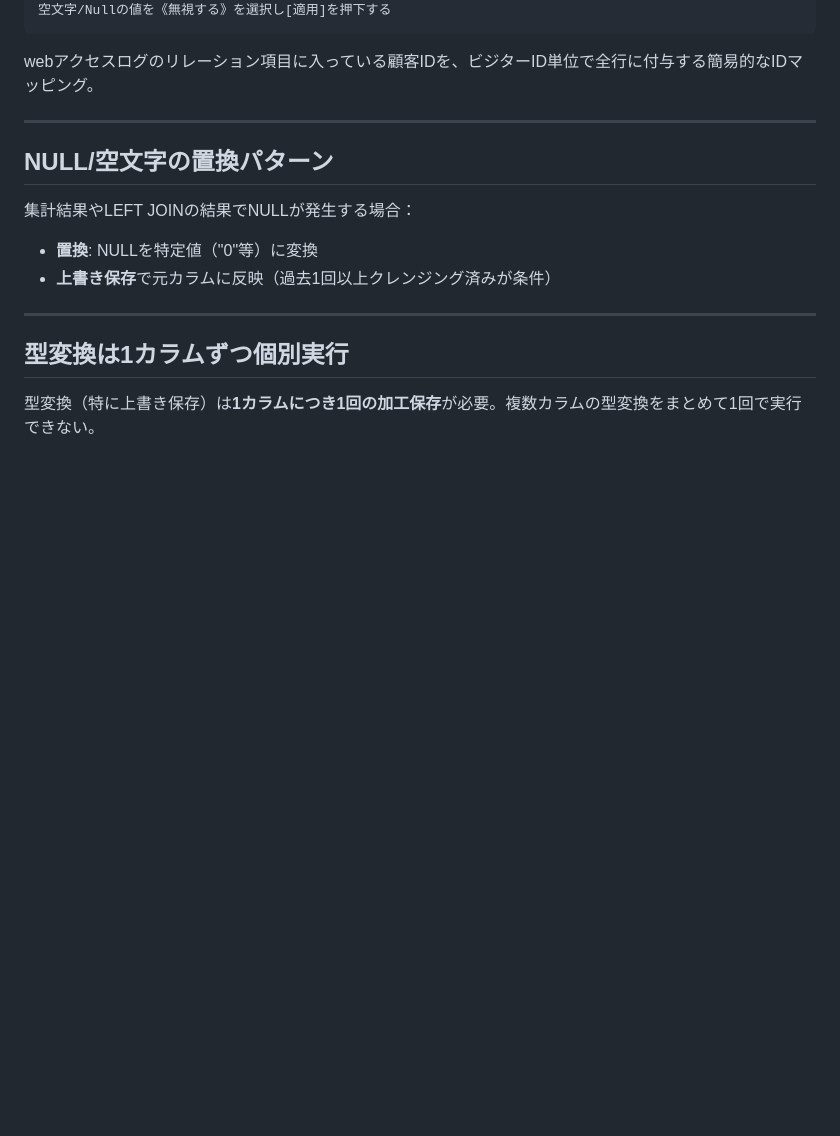
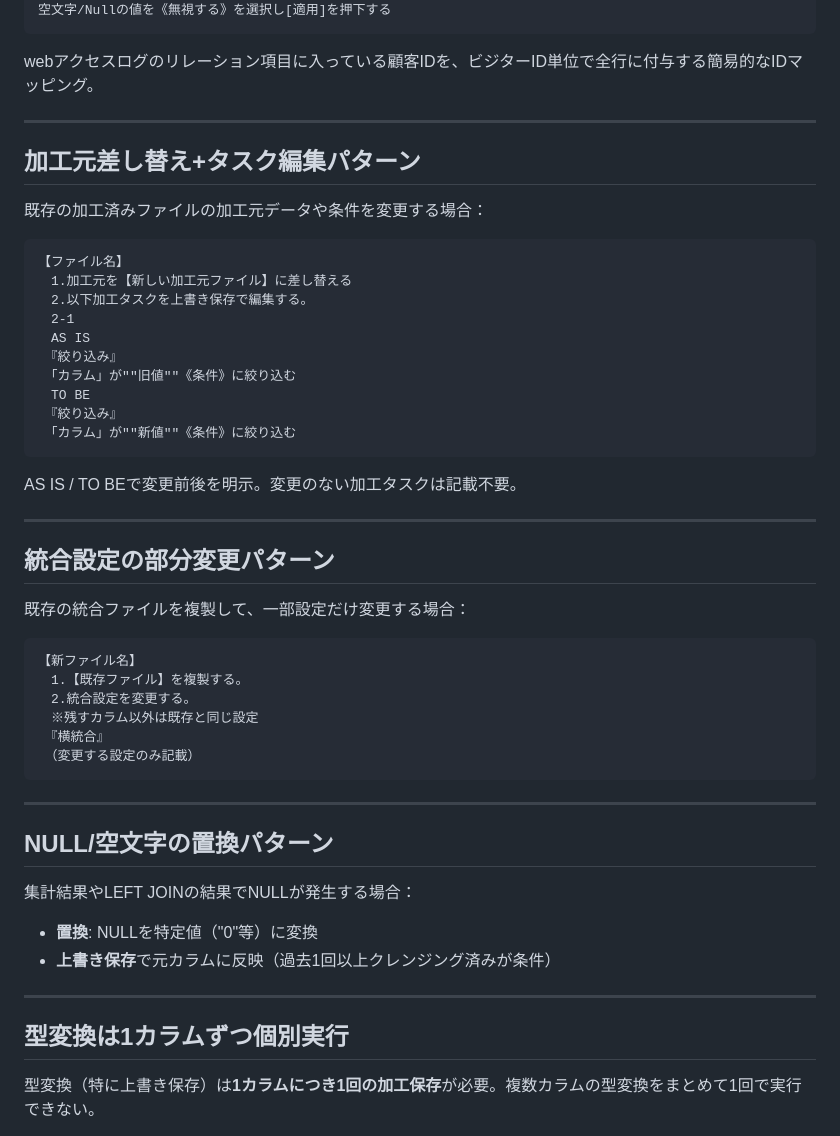
Before and after one commit to cs-kyoutu/data-palette-builder, a Markdown page: skills/design_patterns.md, the part around the change. Rendered like a GitHub page; blank space fills up the shorter version.

Commit message:
ナレッジ追加: 加工元差し替え+タスク編集(AS IS/TO BE)/統合設定部分変更パターン
Co-Authored-By: Claude Opus 4.6 (1M context) <noreply@anthropic.com>

````diff
--- a/skills/design_patterns.md
+++ b/skills/design_patterns.md
@@ -636,6 +636,42 @@ webアクセスログのリレーション項目に入っている顧客IDを、
 
 ---
 
+## 加工元差し替え+タスク編集パターン
+
+既存の加工済みファイルの加工元データや条件を変更する場合：
+
+```
+【ファイル名】
+　1.加工元を【新しい加工元ファイル】に差し替える
+　2.以下加工タスクを上書き保存で編集する。
+　2-1
+　AS IS
+　『絞り込み』
+　「カラム」が""旧値""《条件》に絞り込む
+　TO BE
+　『絞り込み』
+　「カラム」が""新値""《条件》に絞り込む
+```
+
+AS IS / TO BEで変更前後を明示。変更のない加工タスクは記載不要。
+
+---
+
+## 統合設定の部分変更パターン
+
+既存の統合ファイルを複製して、一部設定だけ変更する場合：
+
+```
+【新ファイル名】
+　1.【既存ファイル】を複製する。
+　2.統合設定を変更する。
+　※残すカラム以外は既存と同じ設定
+　『横統合』
+　（変更する設定のみ記載）
+```
+
+---
+
 ## NULL/空文字の置換パターン
 
 集計結果やLEFT JOINの結果でNULLが発生する場合：
````
